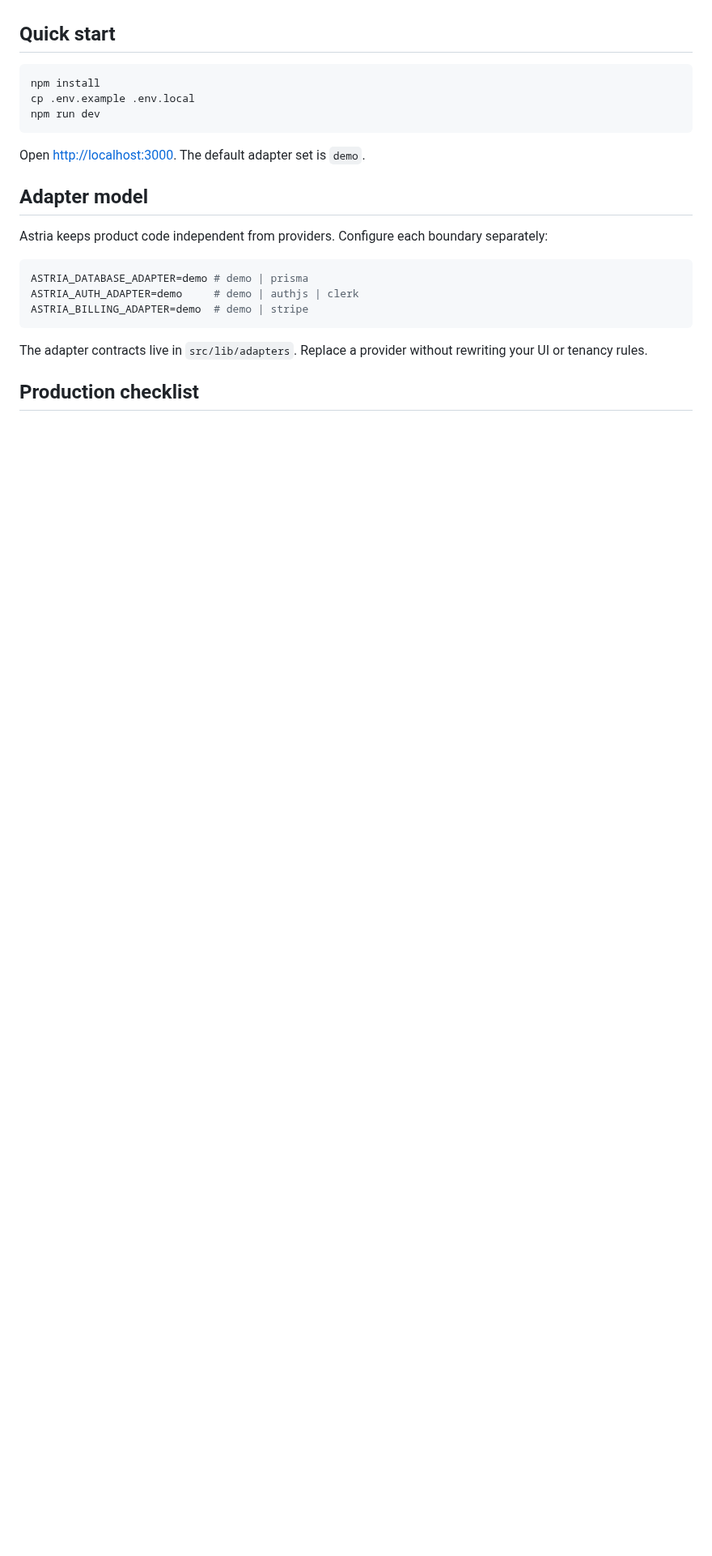
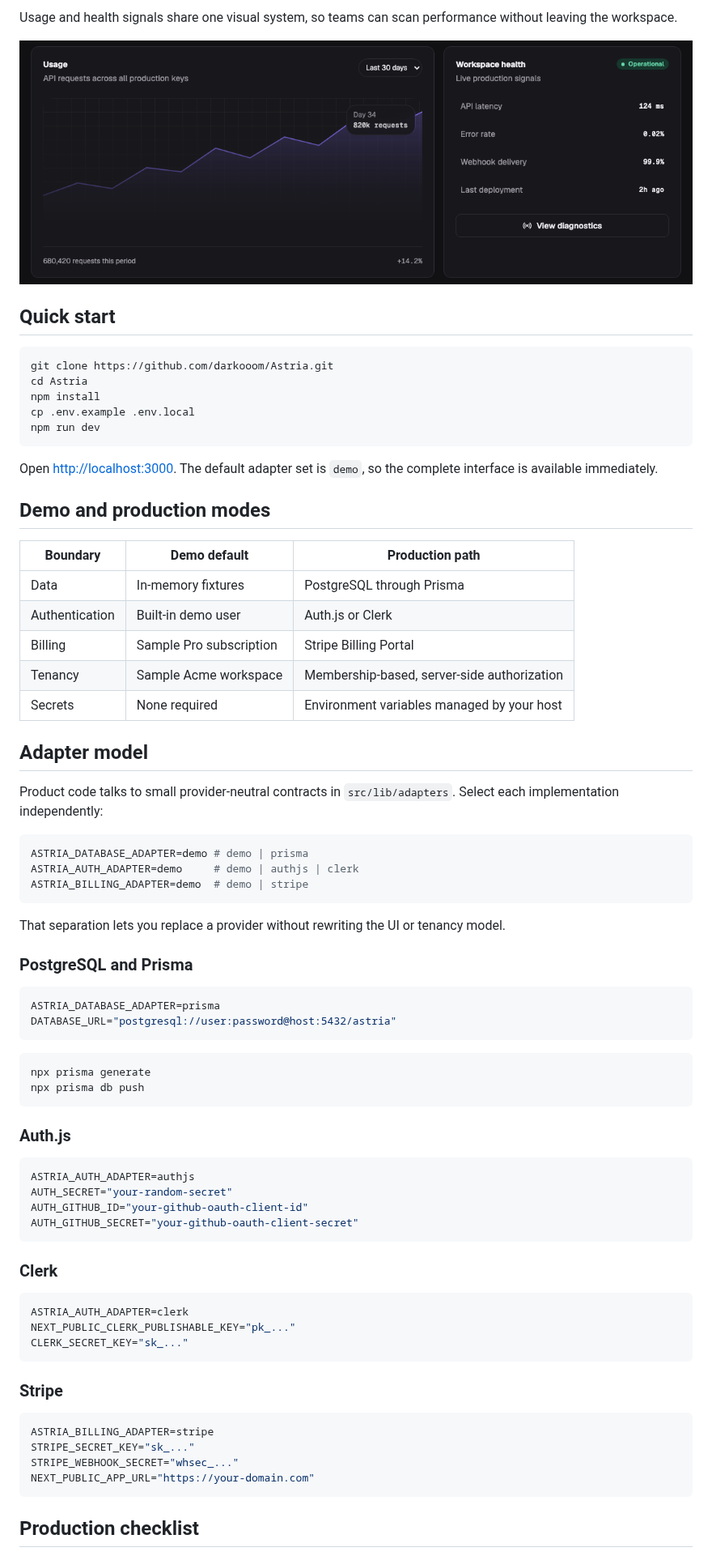
Before and after one commit to darkooom/Astria, a Markdown page: README.md, the part around one of its changes. Shown at 81% size. Rendered like a GitHub page; pictures changed too: docs/screenshots/usage-and-health.png (added); blank space fills up the shorter version.

Commit message:
chore: prepare Astria for public launch

````diff
--- a/README.md
+++ b/README.md
@@ -15,17 +40,32 @@ A polished, provider-neutral multi-tenant SaaS starter built with Next.js, TypeS
+Usage and health signals share one visual system, so teams can scan performance without leaving the workspace.
+
+![Astria usage chart and workspace health](./docs/screenshots/usage-and-health.png)
 
 ## Quick start
 
 ```bash
+git clone https://github.com/darkooom/Astria.git
+cd Astria
 npm install
 cp .env.example .env.local
 npm run dev
 ```
 
-Open [http://localhost:3000](http://localhost:3000). The default adapter set is `demo`.
+Open [http://localhost:3000](http://localhost:3000). The default adapter set is `demo`, so the complete interface is available immediately.
+
+## Demo and production modes
+
+| Boundary | Demo default | Production path |
+| --- | --- | --- |
+| Data | In-memory fixtures | PostgreSQL through Prisma |
+| Authentication | Built-in demo user | Auth.js or Clerk |
+| Billing | Sample Pro subscription | Stripe Billing Portal |
+| Tenancy | Sample Acme workspace | Membership-based, server-side authorization |
+| Secrets | None required | Environment variables managed by your host |
 
 ## Adapter model
 
-Astria keeps product code independent from providers. Configure each boundary separately:
+Product code talks to small provider-neutral contracts in `src/lib/adapters`. Select each implementation independently:
 
 ```env
 ASTRIA_DATABASE_ADAPTER=demo # demo | prisma
@@ -33,7 +73,45 @@ ASTRIA_AUTH_ADAPTER=demo     # demo | authjs | clerk
 ASTRIA_BILLING_ADAPTER=demo  # demo | stripe
 ```
 
-The adapter contracts live in `src/lib/adapters`. Replace a provider without rewriting your UI or tenancy rules.
+That separation lets you replace a provider without rewriting the UI or tenancy model.
+
+### PostgreSQL and Prisma
+
+```env
+ASTRIA_DATABASE_ADAPTER=prisma
+DATABASE_URL="postgresql://user:password@host:5432/astria"
+```
+
+```bash
+npx prisma generate
+npx prisma db push
+```
+
+### Auth.js
+
+```env
+ASTRIA_AUTH_ADAPTER=authjs
+AUTH_SECRET="your-random-secret"
+AUTH_GITHUB_ID="your-github-oauth-client-id"
+AUTH_GITHUB_SECRET="your-github-oauth-client-secret"
+```
+
+### Clerk
+
+```env
+ASTRIA_AUTH_ADAPTER=clerk
+NEXT_PUBLIC_CLERK_PUBLISHABLE_KEY="pk_..."
+CLERK_SECRET_KEY="sk_..."
+```
+
+### Stripe
+
+```env
+ASTRIA_BILLING_ADAPTER=stripe
+STRIPE_SECRET_KEY="sk_..."
+STRIPE_WEBHOOK_SECRET="whsec_..."
+NEXT_PUBLIC_APP_URL="https://your-domain.com"
+```
 
 ## Production checklist
 
````
Also changed, not shown: other parts of README.md (+51 -18 lines), .github/pull_request_template.md (added, +15 -0 lines), CHANGELOG.md (added, +32 -0 lines), SECURITY.md (+18 -3 lines), docs/screenshots/dashboard.png (added), public/social-preview.png (added), 7 other files.
